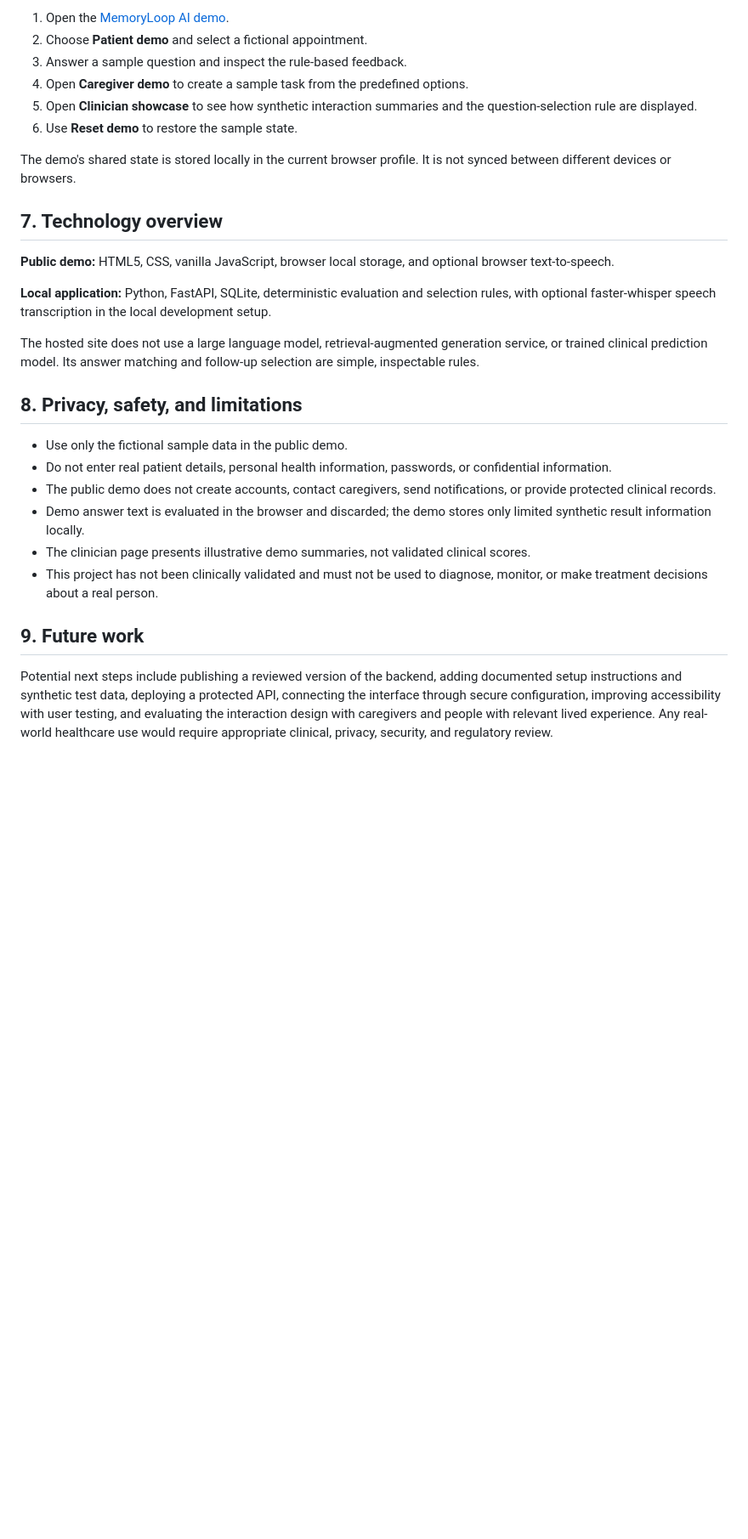
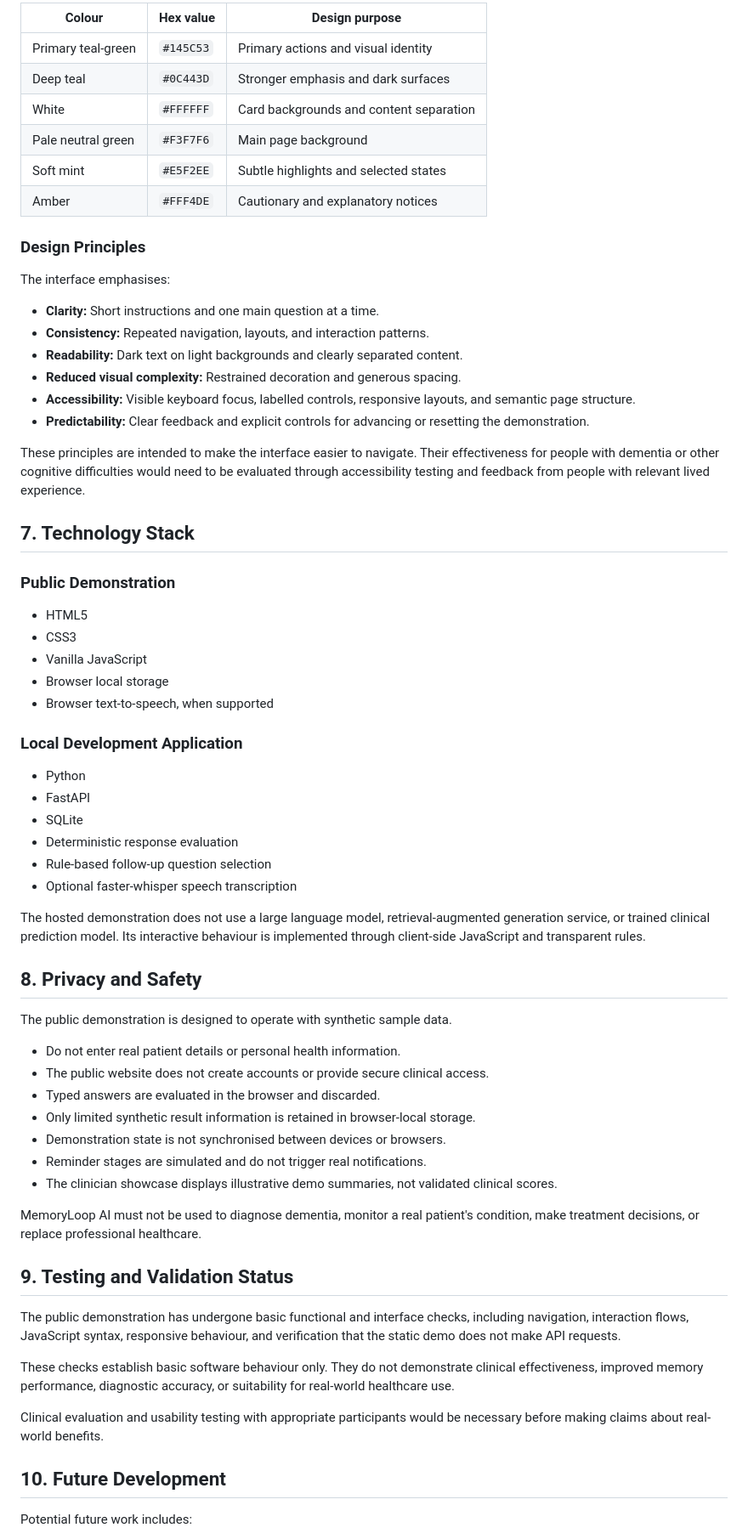
Before and after one commit to nikhilasds25-bit/sixth-sense, a Markdown page: README.md, the part around one of its changes. Shown at 85% size. Rendered like a GitHub page; blank space fills up the shorter version.

```diff
--- a/README.md
+++ b/README.md
@@ -95,30 +141,69 @@ The broader accessibility choices are just as important as color: plain language
 
-1. Open the [MemoryLoop AI demo](https://nikhilasds25-bit.github.io/sixth-sense/).
-2. Choose **Patient demo** and select a fictional appointment.
-3. Answer a sample question and inspect the rule-based feedback.
-4. Open **Caregiver demo** to create a sample task from the predefined options.
-5. Open **Clinician showcase** to see how synthetic interaction summaries and the question-selection rule are displayed.
-6. Use **Reset demo** to restore the sample state.
+| Colour | Hex value | Design purpose |
+|---|---|---|
+| Primary teal-green | `#145C53` | Primary actions and visual identity |
+| Deep teal | `#0C443D` | Stronger emphasis and dark surfaces |
+| White | `#FFFFFF` | Card backgrounds and content separation |
+| Pale neutral green | `#F3F7F6` | Main page background |
+| Soft mint | `#E5F2EE` | Subtle highlights and selected states |
+| Amber | `#FFF4DE` | Cautionary and explanatory notices |
 
-The demo's shared state is stored locally in the current browser profile. It is not synced between different devices or browsers.
+### Design Principles
 
-## 7. Technology overview
+The interface emphasises:
+- **Clarity:** Short instructions and one main question at a time.
+- **Consistency:** Repeated navigation, layouts, and interaction patterns.
+- **Readability:** Dark text on light backgrounds and clearly separated content.
+- **Reduced visual complexity:** Restrained decoration and generous spacing.
+- **Accessibility:** Visible keyboard focus, labelled controls, responsive layouts, and semantic page structure.
+- **Predictability:** Clear feedback and explicit controls for advancing or resetting the demonstration.
 
-**Public demo:** HTML5, CSS, vanilla JavaScript, browser local storage, and optional browser text-to-speech.
+These principles are intended to make the interface easier to navigate. Their effectiveness for people with dementia or other cognitive difficulties would need to be evaluated through accessibility testing and feedback from people with relevant lived experience.
 
-**Local application:** Python, FastAPI, SQLite, deterministic evaluation and selection rules, with optional faster-whisper speech transcription in the local development setup.
+## 7. Technology Stack
 
-The hosted site does not use a large language model, retrieval-augmented generation service, or trained clinical prediction model. Its answer matching and follow-up selection are simple, inspectable rules.
+### Public Demonstration
 
-## 8. Privacy, safety, and limitations
+- HTML5
+- CSS3
+- Vanilla JavaScript
+- Browser local storage
+- Browser text-to-speech, when supported
 
-- Use only the fictional sample data in the public demo.
-- Do not enter real patient details, personal health information, passwords, or confidential information.
-- The public demo does not create accounts, contact caregivers, send notifications, or provide protected clinical records.
-- Demo answer text is evaluated in the browser and discarded; the demo stores only limited synthetic result information locally.
-- The clinician page presents illustrative demo summaries, not validated clinical scores.
-- This project has not been clinically validated and must not be used to diagnose, monitor, or make treatment decisions about a real person.
+### Local Development Application
 
-## 9. Future work
+- Python
+- FastAPI
+- SQLite
+- Deterministic response evaluation
+- Rule-based follow-up question selection
+- Optional faster-whisper speech transcription
 
-Potential next steps include publishing a reviewed version of the backend, adding documented setup instructions and synthetic test data, deploying a protected API, connecting the interface through secure configuration, improving accessibility with user testing, and evaluating the interaction design with caregivers and people with relevant lived experience. Any real-world healthcare use would require appropriate clinical, privacy, security, and regulatory review.
+The hosted demonstration does not use a large language model, retrieval-augmented generation service, or trained clinical prediction model. Its interactive behaviour is implemented through client-side JavaScript and transparent rules.
+
+## 8. Privacy and Safety
+
+The public demonstration is designed to operate with synthetic sample data.
+
+- Do not enter real patient details or personal health information.
+- The public website does not create accounts or provide secure clinical access.
+- Typed answers are evaluated in the browser and discarded.
+- Only limited synthetic result information is retained in browser-local storage.
+- Demonstration state is not synchronised between devices or browsers.
+- Reminder stages are simulated and do not trigger real notifications.
+- The clinician showcase displays illustrative demo summaries, not validated clinical scores.
+
+MemoryLoop AI must not be used to diagnose dementia, monitor a real patient's condition, make treatment decisions, or replace professional healthcare.
+
+## 9. Testing and Validation Status
+
+The public demonstration has undergone basic functional and interface checks, including navigation, interaction flows, JavaScript syntax, responsive behaviour, and verification that the static demo does not make API requests.
+
+These checks establish basic software behaviour only. They do not demonstrate clinical effectiveness, improved memory performance, diagnostic accuracy, or suitability for real-world healthcare use.
+
+Clinical evaluation and usability testing with appropriate participants would be necessary before making claims about real-world benefits.
+
+## 10. Future Development
+
+Potential future work includes:
+
```
Also changed, not shown: other parts of README.md (+118 -57 lines).
